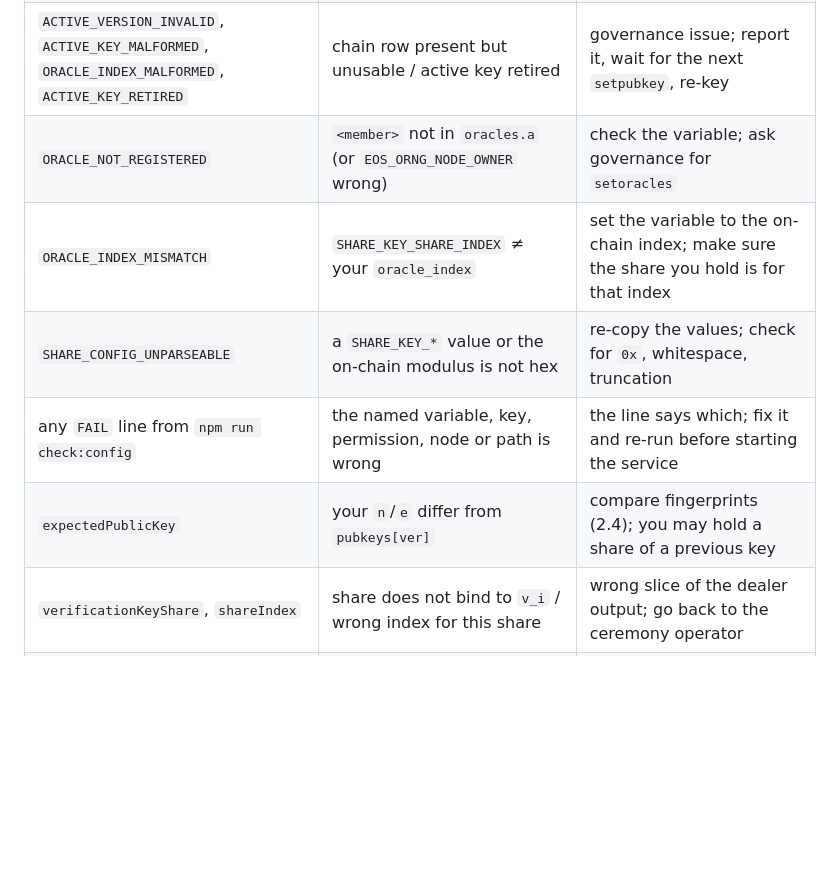
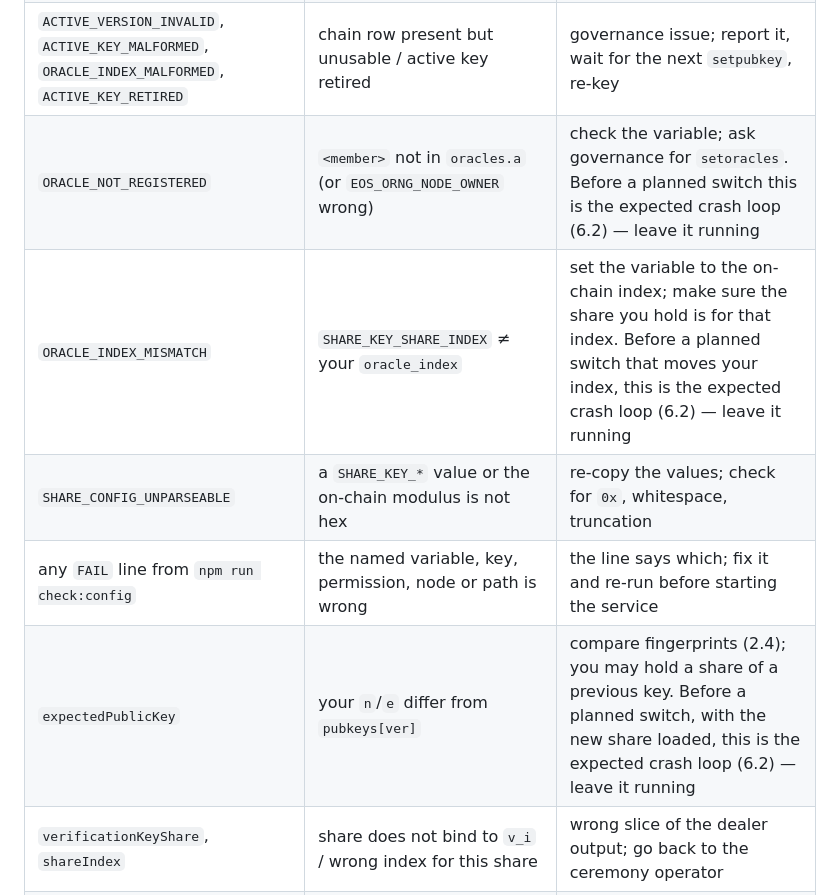
Before and after one commit to worldwide-asset-exchange/wax-rng-oracle, a Markdown page: docs/OPERATOR-GUIDE.md, the part around one of its changes. Drawn GitHub-style; blank space fills up the shorter version.

```diff
--- a/docs/OPERATOR-GUIDE.md
+++ b/docs/OPERATOR-GUIDE.md
@@ -547,11 +578,11 @@ Boot self-check codes appear in `Refusing to start: boot self-check failed (<cod
 | `RPC_UNREACHABLE` | `EOS_API_URL` down or wrong for the whole retry budget (default 6 attempts, ≈ 1 min) | fix the URL / node; raise `BOOT_CHECK_RPC_RETRIES` on slow starts |
 | `ACTIVE_VERSION_MISSING`, `ACTIVE_KEY_MISSING` | `config.a[activever]` / `pubkeys[ver]` not visible — node replaying, or contract not yet keyed | wait or point at a synced node; check `config.a` yourself |
 | `ACTIVE_VERSION_INVALID`, `ACTIVE_KEY_MALFORMED`, `ORACLE_INDEX_MALFORMED`, `ACTIVE_KEY_RETIRED` | chain row present but unusable / active key retired | governance issue; report it, wait for the next `setpubkey`, re-key |
-| `ORACLE_NOT_REGISTERED` | `<member>` not in `oracles.a` (or `EOS_ORNG_NODE_OWNER` wrong) | check the variable; ask governance for `setoracles` |
-| `ORACLE_INDEX_MISMATCH` | `SHARE_KEY_SHARE_INDEX` ≠ your `oracle_index` | set the variable to the on-chain index; make sure the share you hold is for that index |
+| `ORACLE_NOT_REGISTERED` | `<member>` not in `oracles.a` (or `EOS_ORNG_NODE_OWNER` wrong) | check the variable; ask governance for `setoracles`. Before a planned switch this is the expected crash loop (6.2) — leave it running |
+| `ORACLE_INDEX_MISMATCH` | `SHARE_KEY_SHARE_INDEX` ≠ your `oracle_index` | set the variable to the on-chain index; make sure the share you hold is for that index. Before a planned switch that moves your index, this is the expected crash loop (6.2) — leave it running |
 | `SHARE_CONFIG_UNPARSEABLE` | a `SHARE_KEY_*` value or the on-chain modulus is not hex | re-copy the values; check for `0x`, whitespace, truncation |
 | any `FAIL` line from `npm run check:config` | the named variable, key, permission, node or path is wrong | the line says which; fix it and re-run before starting the service |
-| `expectedPublicKey` | your `n`/`e` differ from `pubkeys[ver]` | compare fingerprints (2.4); you may hold a share of a previous key |
+| `expectedPublicKey` | your `n`/`e` differ from `pubkeys[ver]` | compare fingerprints (2.4); you may hold a share of a previous key. Before a planned switch, with the new share loaded, this is the expected crash loop (6.2) — leave it running |
 | `verificationKeyShare`, `shareIndex` | share does not bind to `v_i` / wrong index for this share | wrong slice of the dealer output; go back to the ceremony operator |
 | `modulusBits`, `sharedKeyRange`, `verificationKeyRange`, `verificationKeyShareRange`, `vkuRange`, `vkuJacobi`, `exponentPrime`, `exponentAboveParties`, `thresholdRange`, `shareIndexRange` | a parameter is out of range or `SHARE_KEY_BITS` / `_THRESHOLD` / `_NUM_PARTIES` are wrong | check the three numeric variables first |
 | `NODE_ENV=test is reserved…` | `NODE_ENV=test` | use `production` |
```
Also changed, not shown: other parts of docs/OPERATOR-GUIDE.md (+40 -9 lines).
